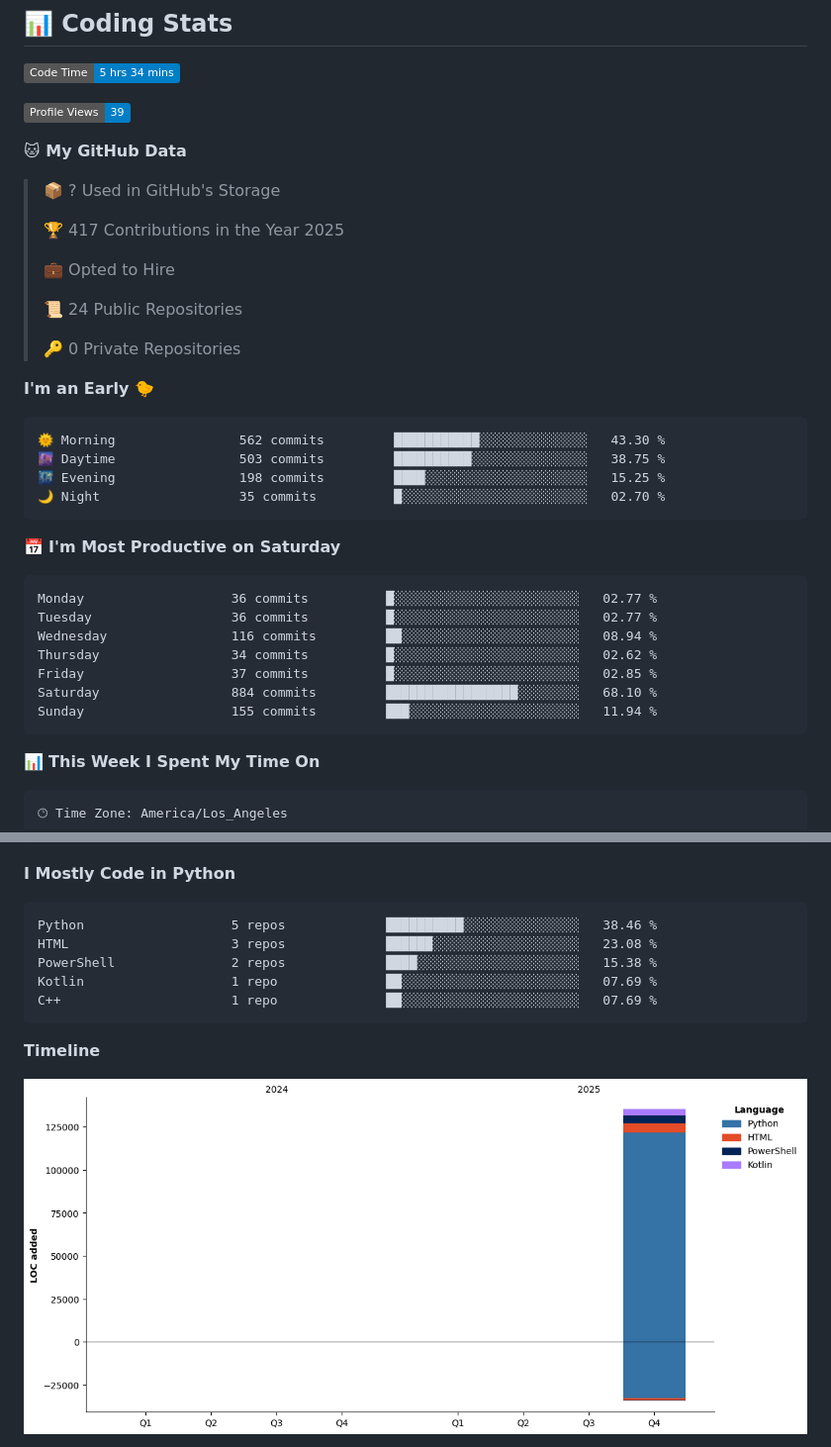
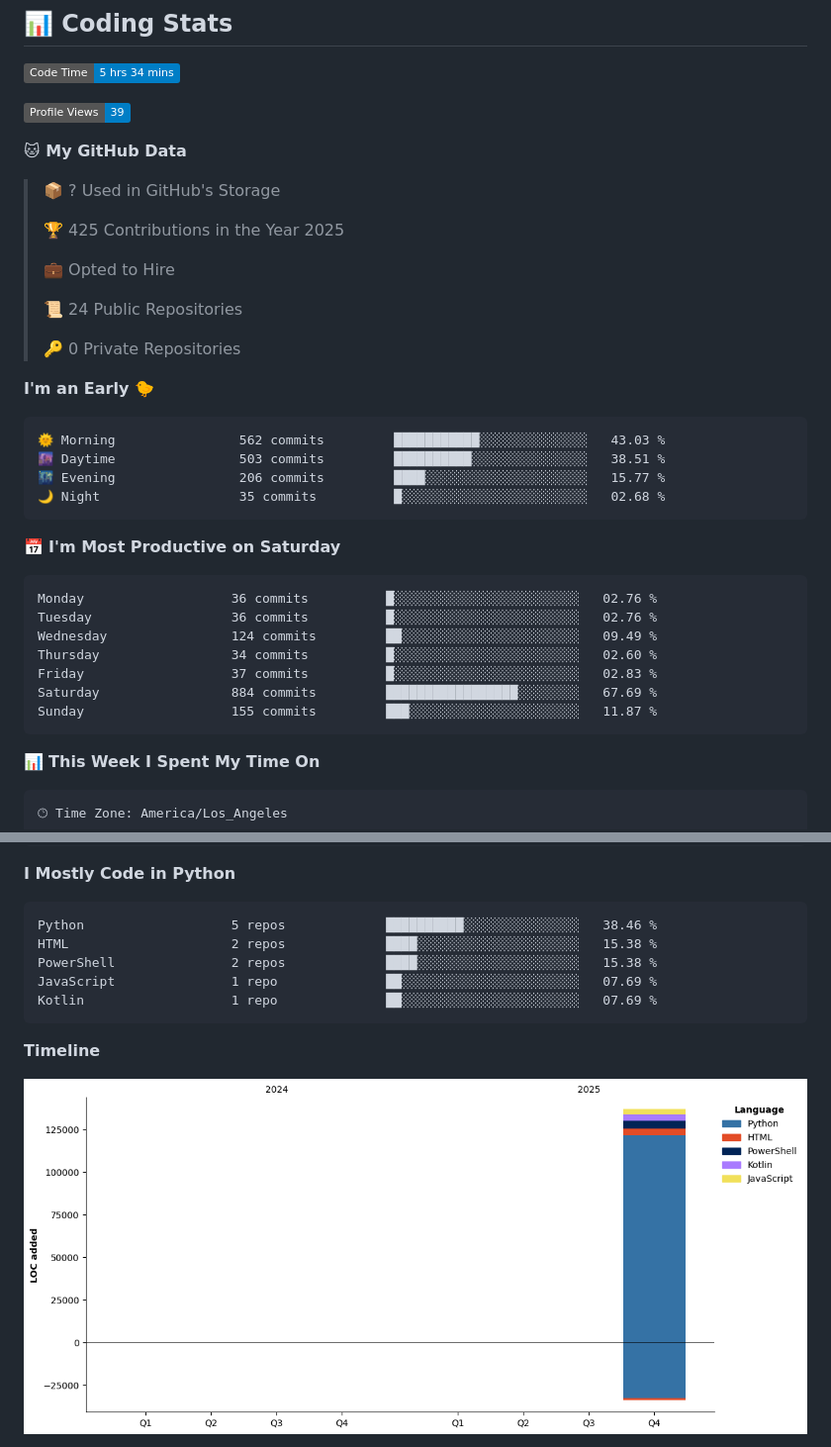
Before and after one commit to POWDER-RANGER/POWDER-RANGER, a Markdown page: README.md, 2 parts joined by grey strips. Shown at 99% size. Drawn GitHub-style; pictures changed too: assets/bar_graph.png; badges without logos.

Commit message:
chore: update WakaTime stats

````diff
--- a/README.md
+++ b/README.md
@@ -176,7 +176,7 @@ Thank you to our amazing sponsors who make this work possible! 🙏
 
 > 📦 ? Used in GitHub's Storage
  >
-> 🏆 417 Contributions in the Year 2025
+> 🏆 425 Contributions in the Year 2025
  >
 > 💼 Opted to Hire
  >
@@ -187,21 +187,21 @@ Thank you to our amazing sponsors who make this work possible! 🙏
 **I'm an Early 🐤**
 
 ```text
-🌞 Morning                562 commits         ███████████░░░░░░░░░░░░░░   43.30 %
-🌆 Daytime                503 commits         ██████████░░░░░░░░░░░░░░░   38.75 %
-🌃 Evening                198 commits         ████░░░░░░░░░░░░░░░░░░░░░   15.25 %
-🌙 Night                  35 commits          █░░░░░░░░░░░░░░░░░░░░░░░░   02.70 %
+🌞 Morning                562 commits         ███████████░░░░░░░░░░░░░░   43.03 %
+🌆 Daytime                503 commits         ██████████░░░░░░░░░░░░░░░   38.51 %
+🌃 Evening                206 commits         ████░░░░░░░░░░░░░░░░░░░░░   15.77 %
+🌙 Night                  35 commits          █░░░░░░░░░░░░░░░░░░░░░░░░   02.68 %
 ```
 📅 **I'm Most Productive on Saturday**
 
 ```text
-Monday                   36 commits          █░░░░░░░░░░░░░░░░░░░░░░░░   02.77 %
-Tuesday                  36 commits          █░░░░░░░░░░░░░░░░░░░░░░░░   02.77 %
-Wednesday                116 commits         ██░░░░░░░░░░░░░░░░░░░░░░░   08.94 %
-Thursday                 34 commits          █░░░░░░░░░░░░░░░░░░░░░░░░   02.62 %
-Friday                   37 commits          █░░░░░░░░░░░░░░░░░░░░░░░░   02.85 %
-Saturday                 884 commits         █████████████████░░░░░░░░   68.10 %
-Sunday                   155 commits         ███░░░░░░░░░░░░░░░░░░░░░░   11.94 %
+Monday                   36 commits          █░░░░░░░░░░░░░░░░░░░░░░░░   02.76 %
+Tuesday                  36 commits          █░░░░░░░░░░░░░░░░░░░░░░░░   02.76 %
+Wednesday                124 commits         ██░░░░░░░░░░░░░░░░░░░░░░░   09.49 %
+Thursday                 34 commits          █░░░░░░░░░░░░░░░░░░░░░░░░   02.60 %
+Friday                   37 commits          █░░░░░░░░░░░░░░░░░░░░░░░░   02.83 %
+Saturday                 884 commits         █████████████████░░░░░░░░   67.69 %
+Sunday                   155 commits         ███░░░░░░░░░░░░░░░░░░░░░░   11.87 %
 ```
 
 
@@ -224,10 +224,10 @@ No Activity Tracked This Week
 
 ```text
 Python                   5 repos             ██████████░░░░░░░░░░░░░░░   38.46 %
-HTML                     3 repos             ██████░░░░░░░░░░░░░░░░░░░   23.08 %
+HTML                     2 repos             ████░░░░░░░░░░░░░░░░░░░░░   15.38 %
 PowerShell               2 repos             ████░░░░░░░░░░░░░░░░░░░░░   15.38 %
+JavaScript               1 repo              ██░░░░░░░░░░░░░░░░░░░░░░░   07.69 %
 Kotlin                   1 repo              ██░░░░░░░░░░░░░░░░░░░░░░░   07.69 %
-C++                      1 repo              ██░░░░░░░░░░░░░░░░░░░░░░░   07.69 %
 ```
 
 
````
Also changed, not shown: other parts of README.md (+1 -1 lines).
